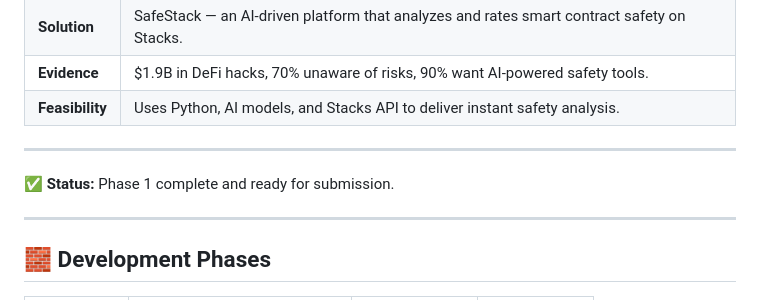
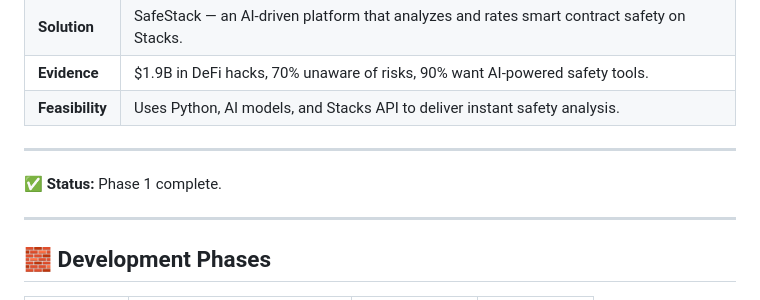
Before and after one commit to florakyerewaaainooson/SafeStack, a Markdown page: README.md, the part around the change. GitHub-like rendering.

```diff
--- a/README.md
+++ b/README.md
@@ -96,7 +96,7 @@ It helps investors instantly evaluate the **safety and trustworthiness** of smar
 
 ---
 
-✅ **Status:** Phase 1 complete and ready for submission.
+✅ **Status:** Phase 1 complete.
 
 ---
 
```
